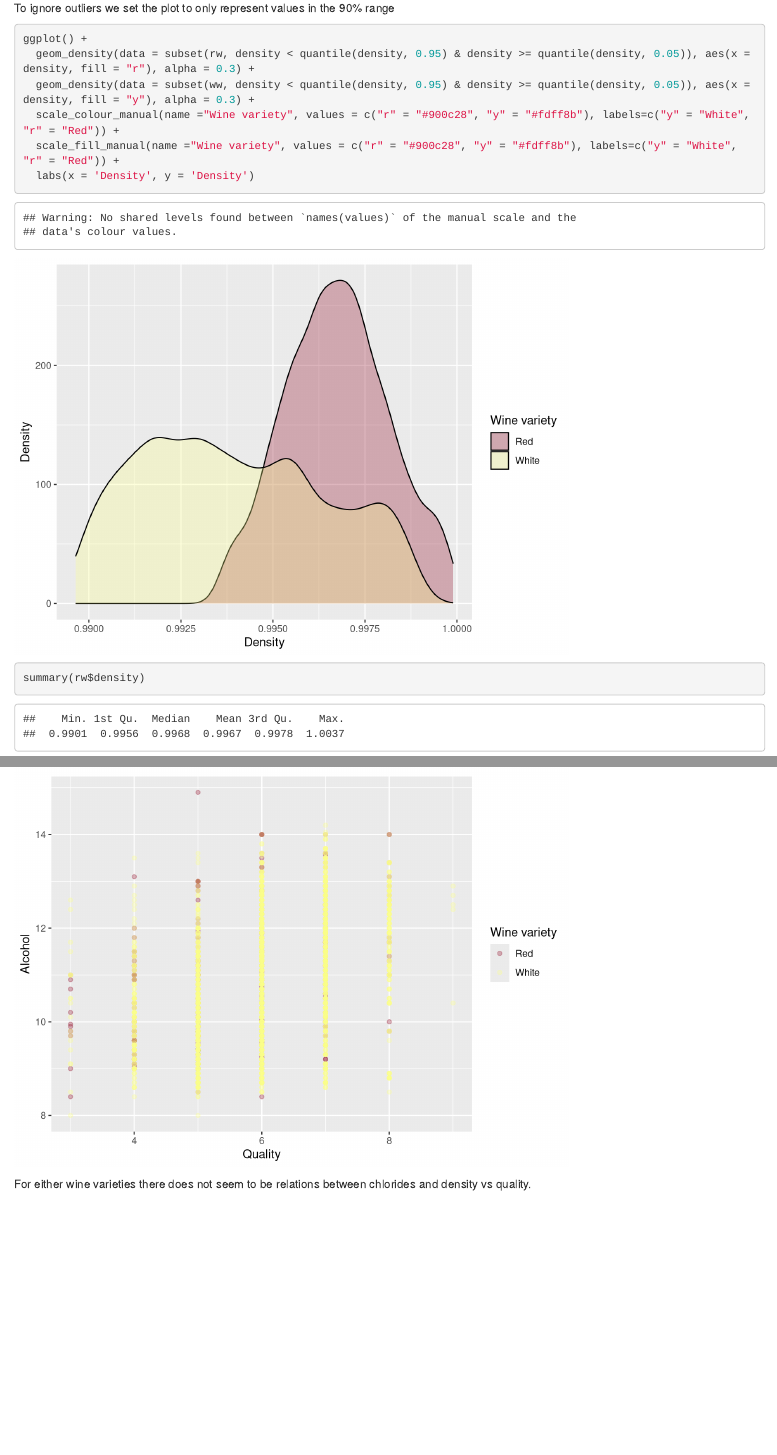
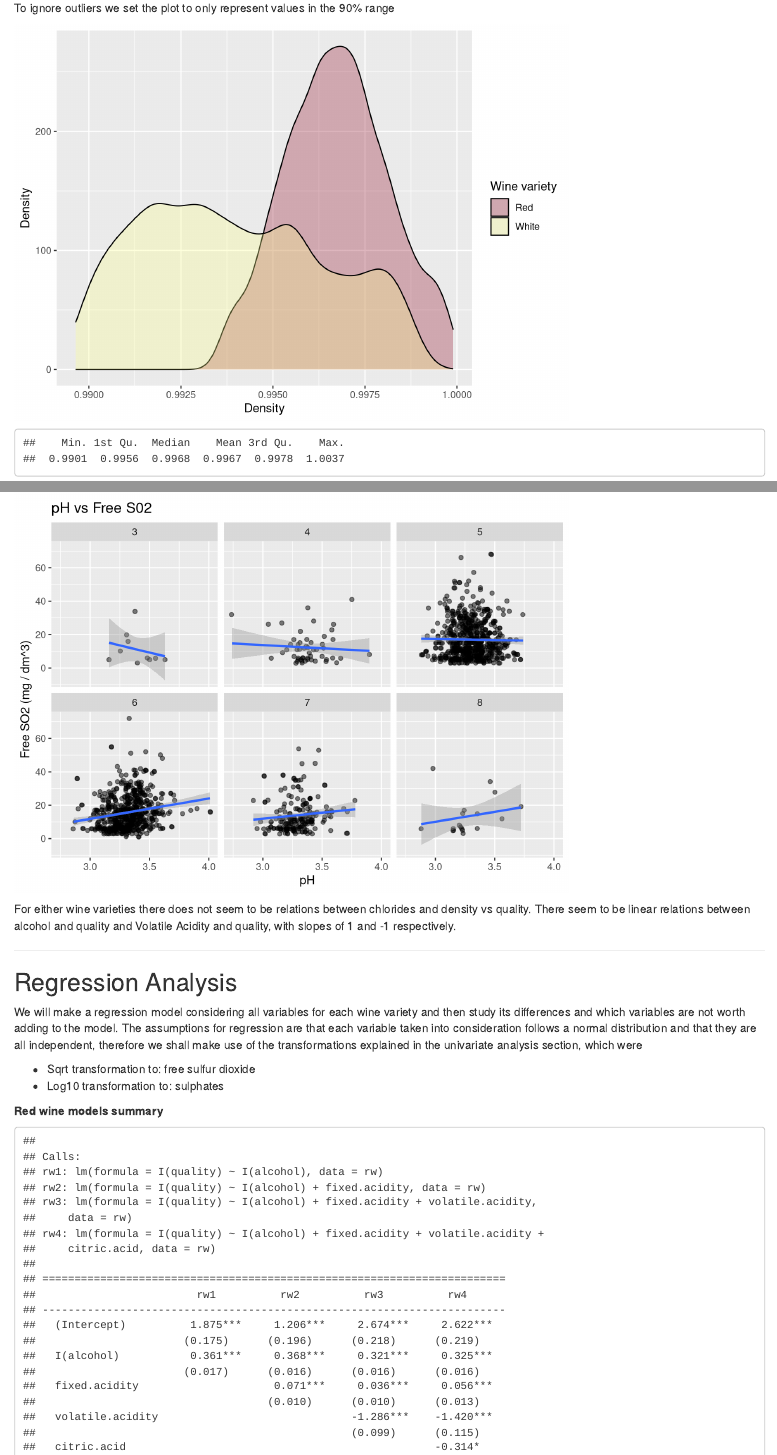
Before and after one commit to AnadeOre/Red-White-Wine-Quality, an R Markdown document (Red-White-Wine-Quality.Rmd): the page in a window 1100 px wide, from 9160 px down before the commit and from 9200 px down after it, so that both start at the same text, and a second part further down, joined at a grey line. Rendered offline with R 4.5, knitr and Pandoc, with nearby package versions; code that draws random numbers runs with fixed seeds of ours.

Commit message:
Regression Analysis

````diff
--- a/Red-White-Wine-Quality.Rmd
+++ b/Red-White-Wine-Quality.Rmd
@@ -358,26 +361,70 @@
 
 ```{r echo=FALSE, message=FALSE, warning=FALSE}
 ggplot() +
-  geom_point(data = rw, aes(x = quality, y = chlorides, color = "r"), alpha = 0.3) +
-  geom_point(data = ww, aes(x = quality, y = chlorides, color = "y"), alpha = 0.3) +
+  geom_jitter(data = rw, aes(x = quality, y = chlorides, color = "r"), alpha = 0.3) +
+  geom_jitter(data = ww, aes(x = quality, y = chlorides, color = "y"), alpha = 0.3) +
   scale_colour_manual(name ="Wine variety", values = c("r" = "#900c28", "y" = "#fdff8b"), labels=c("y" = "White", "r" = "Red")) +
   scale_fill_manual(name ="Wine variety", values = c("r" = "#900c28", "y" = "#fdff8b"), labels=c("y" = "White", "r" = "Red")) +
   labs(x = 'Quality', y = 'Chlorides')
 
 ggplot() +
-  geom_point(data = rw, aes(x = quality, y = density, color = "r"), alpha = 0.3) +
-  geom_point(data = ww, aes(x = quality, y = density, color = "y"), alpha = 0.3) +
+  geom_jitter(data = rw, aes(x = quality, y = density, color = "r"), alpha = 0.3) +
+  geom_jitter(data = ww, aes(x = quality, y = density, color = "y"), alpha = 0.3) +
   scale_colour_manual(name ="Wine variety", values = c("r" = "#900c28", "y" = "#fdff8b"), labels=c("y" = "White", "r" = "Red")) +
   scale_fill_manual(name ="Wine variety", values = c("r" = "#900c28", "y" = "#fdff8b"), labels=c("y" = "White", "r" = "Red")) +
-  labs(x = 'Quality', y = 'Density')
+  labs(x = 'Quality', y = 'Density', title = 'Density vs Quality')
 
 ggplot() +
-  geom_point(data = rw, aes(x = quality, y = alcohol, color = "r"), alpha = 0.3) +
-  geom_point(data = ww, aes(x = quality, y = alcohol, color = "y"), alpha = 0.3) +
+  geom_jitter(data = rw, aes(x = quality, y = alcohol, color = "r"), alpha = 0.3) +
+  geom_jitter(data = ww, aes(x = quality, y = alcohol, color = "y"), alpha = 0.3) +
   scale_colour_manual(name ="Wine variety", values = c("r" = "#900c28", "y" = "#fdff8b"), labels=c("y" = "White", "r" = "Red")) +
   scale_fill_manual(name ="Wine variety", values = c("r" = "#900c28", "y" = "#fdff8b"), labels=c("y" = "White", "r" = "Red")) +
   labs(x = 'Quality', y = 'Alcohol')
 
+ggplot() +
+  geom_jitter(data = rw, aes(x = quality, y = volatile.acidity, color = "r"), alpha = 0.3) +
+  geom_jitter(data = ww, aes(x = quality, y = volatile.acidity, color = "y"), alpha = 0.3) +
+  scale_colour_manual(name ="Wine variety", values = c("r" = "#900c28", "y" = "#fdff8b"), labels=c("y" = "White", "r" = "Red")) +
+  scale_fill_manual(name ="Wine variety", values = c("r" = "#900c28", "y" = "#fdff8b"), labels=c("y" = "White", "r" = "Red")) +
+  labs(x = 'Quality', y = 'Volatile Acidity')
+
+
+
+ggplot() +
+  geom_jitter(data = rw, aes(x = quality, y = fixed.acidity, color = "r"), alpha = 0.3) +
+  geom_jitter(data = ww, aes(x = quality, y = fixed.acidity, color = "y"), alpha = 0.3) +
+  scale_colour_manual(name ="Wine variety", values = c("r" = "#900c28", "y" = "#fdff8b"), labels=c("y" = "White", "r" = "Red")) +
+  scale_fill_manual(name ="Wine variety", values = c("r" = "#900c28", "y" = "#fdff8b"), labels=c("y" = "White", "r" = "Red")) +
+  labs(x = 'Quality', y = 'Fixed Acidity')+
+  geom_smooth(method = "lm", level = 0.95)
+
+ggplot(rw, aes(x = pH, y = free.sulfur.dioxide)) +
+  geom_jitter(alpha = 1/2) +
+  facet_wrap(~quality) +
+  geom_smooth(method = "lm", level = 0.95) +
+  scale_fill_brewer(palette = "Set1") +
+  ggtitle("pH vs Free S02") +
+  xlab("pH") +
+  ylab("Free SO2 (mg / dm^3)") +
+  labs(fill = "Quality Cut")
 ```
 
-For either wine varieties there does not seem to be relations between chlorides and density vs quality.
+For either wine varieties there does not seem to be relations between chlorides and density vs quality. There seem to be linear relations between alcohol and quality and Volatile Acidity and quality, with slopes of 1 and -1 respectively.
+
+***
+
+## Regression Analysis
+
+We will make a regression model considering all variables for each wine variety and then study its differences and which variables are not worth adding to the model.
+The assumptions for regression are that each variable taken into consideration follows a normal distribution and that they are all independent, therefore we shall make use of the transformations explained in the univariate analysis section, which were
+
+- Sqrt transformation to: free sulfur dioxide
+- Log10 transformation to: sulphates
+
+**Red wine models summary**
+
+```{r echo=FALSE, message=FALSE, warning=FALSE}
+rw1 <- lm(I(quality) ~ I(alcohol), data = rw)
+rw2 <- update(rw1, ~ . + fixed.acidity)
+rw3 <- update(rw2, ~ . + volatile.acidity)
+rw4 <- update(rw3, ~ . + citric.acid)
````
Also changed, not shown: Red-White-Wine-Quality.Rmd (47 more changed lines).
